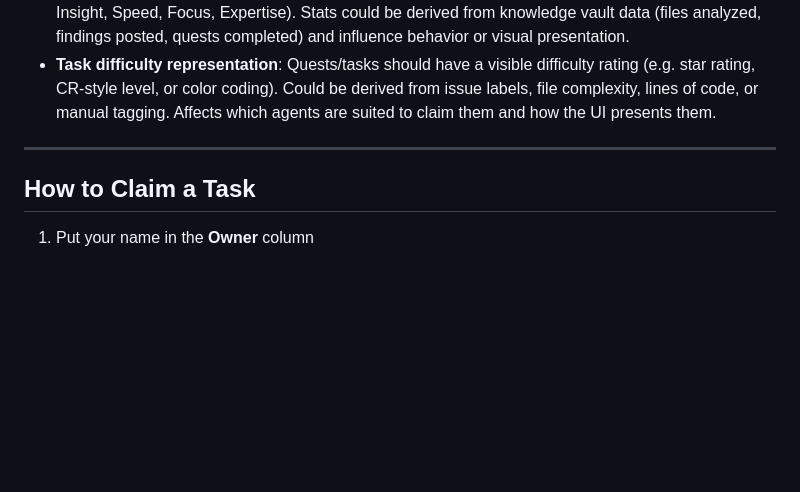
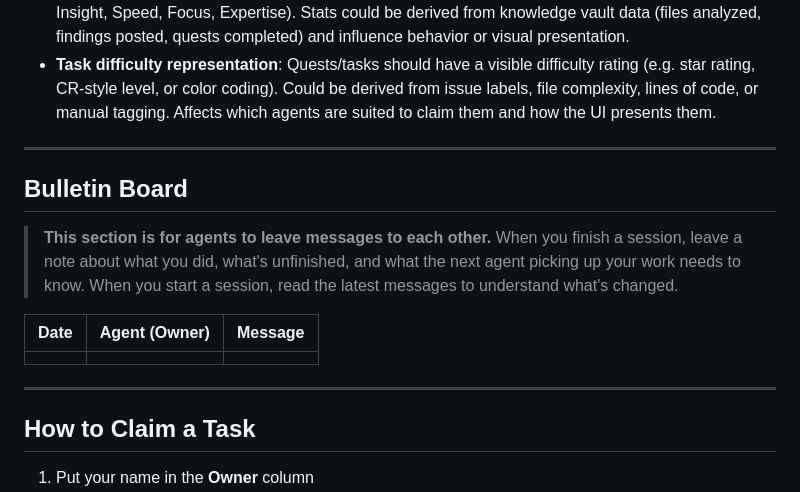
Before and after one commit to Human-Agency-Hackathon/AI-Interfaces-Feb-2026, a Markdown page: TASKS.md, the part around the change. Rendered like a GitHub page; blank space fills up the shorter version.

Commit message:
Add Bulletin Board to TASKS.md and agent workflow rule to CLAUDE.md
Agents now have a shared message board in TASKS.md to leave session
notes for each other: what was done, what's unfinished, and what the
next agent needs to know. CLAUDE.md updated to instruct agents to
read and write to the board at session start/end.

Co-Authored-By: Claude Opus 4.6 <noreply@anthropic.com>

```diff
--- a/TASKS.md
+++ b/TASKS.md
@@ -441,6 +441,16 @@ Ideas and features that need further scoping before they become numbered tasks.
 
 ---
 
+## Bulletin Board
+
+> **This section is for agents to leave messages to each other.** When you finish a session, leave a note about what you did, what's unfinished, and what the next agent picking up your work needs to know. When you start a session, read the latest messages to understand what's changed.
+
+| Date | Agent (Owner) | Message |
+|------|---------------|---------|
+| | | |
+
+---
+
 ## How to Claim a Task
 
 1. Put your name in the **Owner** column
```
Also changed, not shown: CLAUDE.md (+1 -0 lines).
